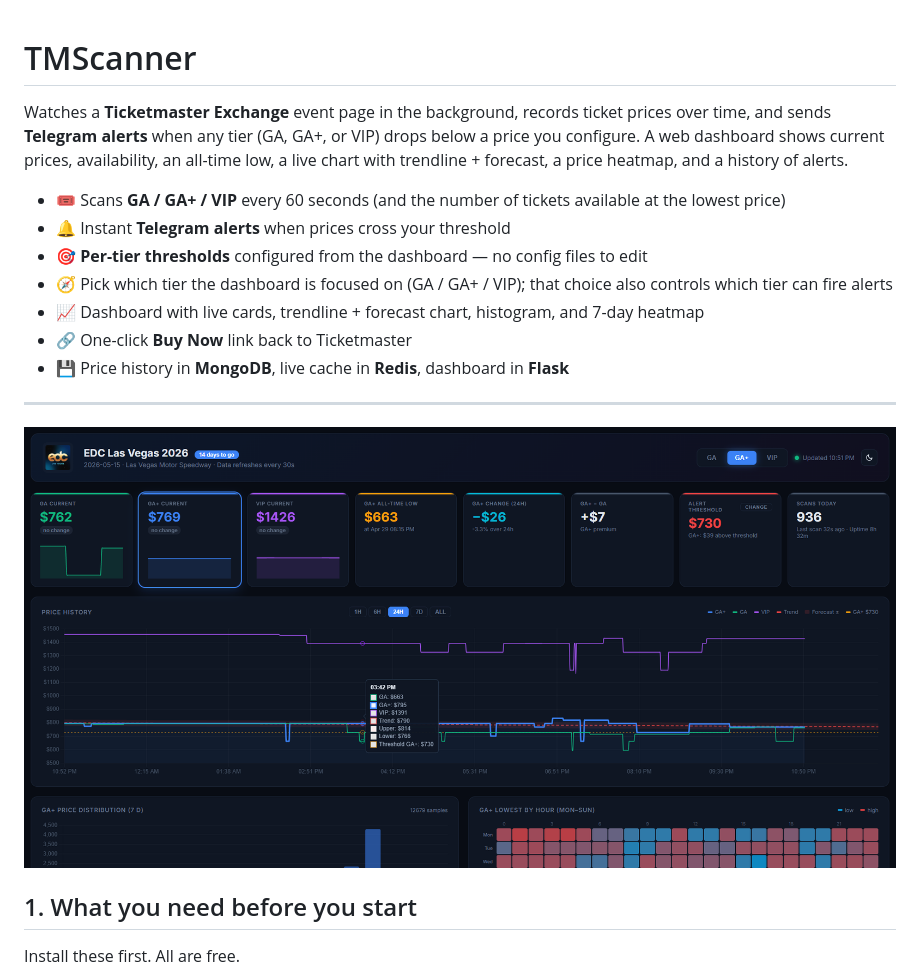
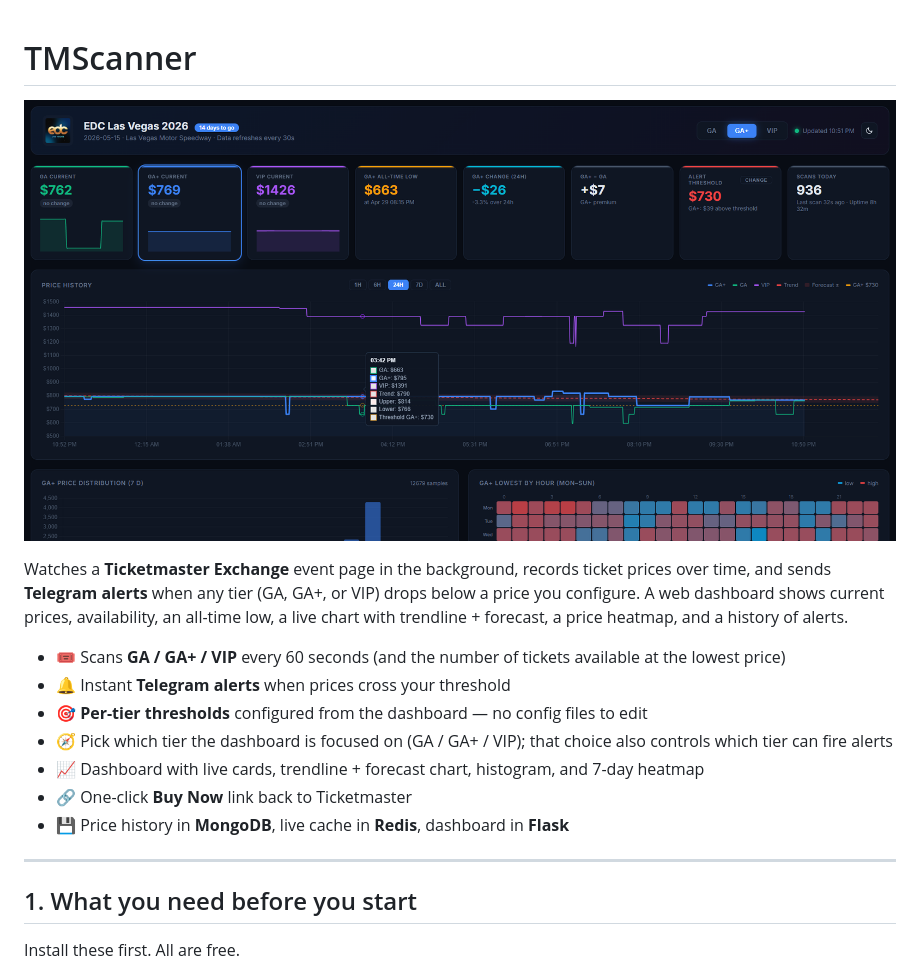
Before and after one commit to norfanos/TMScanner, a Markdown page: README.md, the part around the change. Rendered like a GitHub page.

Commit message:
Update README with hero screenshot
Added a hero screenshot to the README and removed duplicate image.

```diff
--- a/README.md
+++ b/README.md
@@ -1,4 +1,6 @@
 # TMScanner
+
+![Alt Text](https://raw.githubusercontent.com/norfanos/TMScanner/refs/heads/master/Screenshot%202026-04-30%20225215.png "Hero Screenshot")
 
 Watches a **Ticketmaster Exchange** event page in the background, records
 ticket prices over time, and sends **Telegram alerts** when any tier (GA, GA+,
@@ -15,8 +17,6 @@ a price heatmap, and a history of alerts.
 - 💾  Price history in **MongoDB**, live cache in **Redis**, dashboard in **Flask**
 
 ---
-
-![Alt Text](https://raw.githubusercontent.com/norfanos/TMScanner/refs/heads/master/Screenshot%202026-04-30%20225215.png "Hero Screenshot")
 
 ## 1. What you need before you start
 
```
